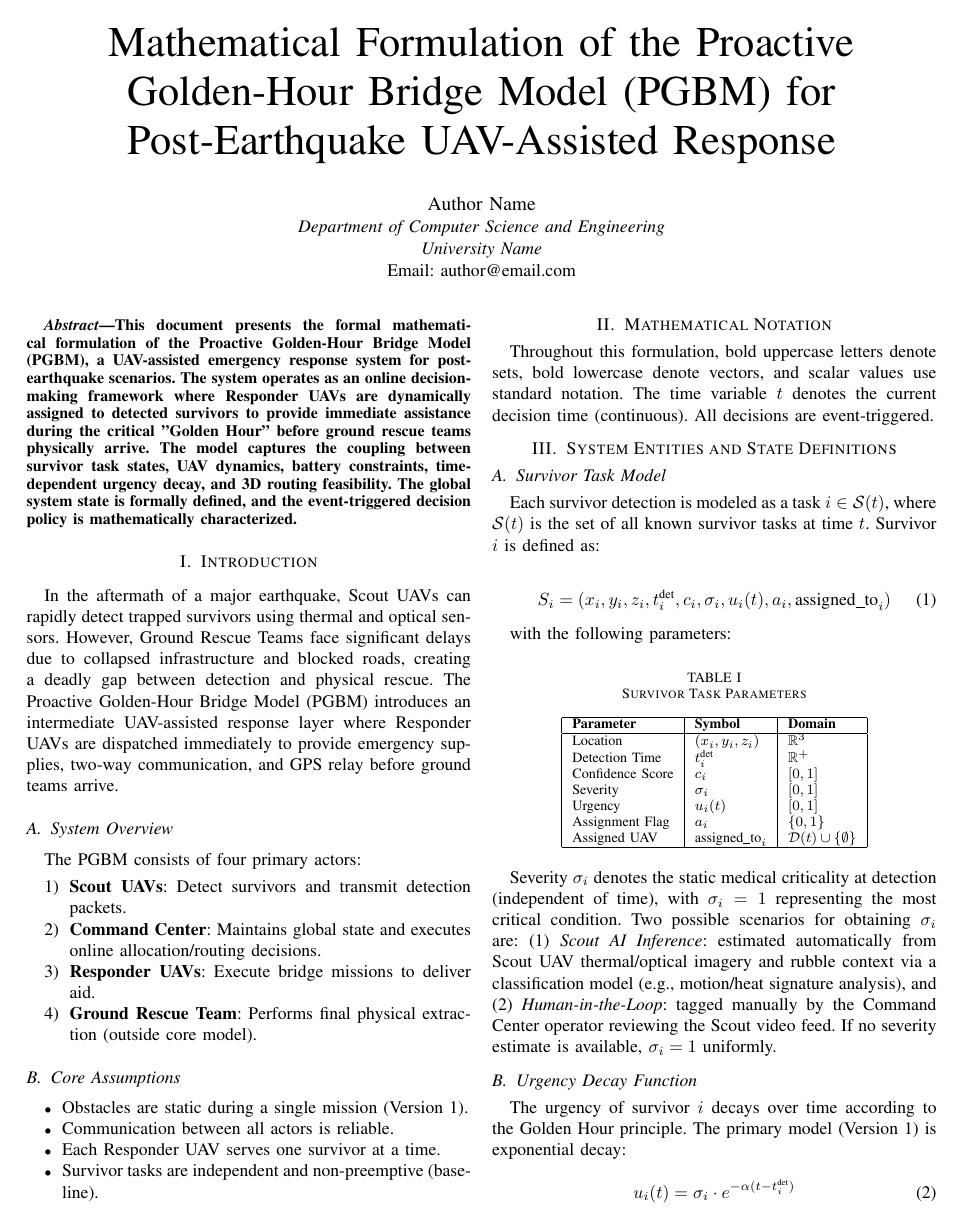
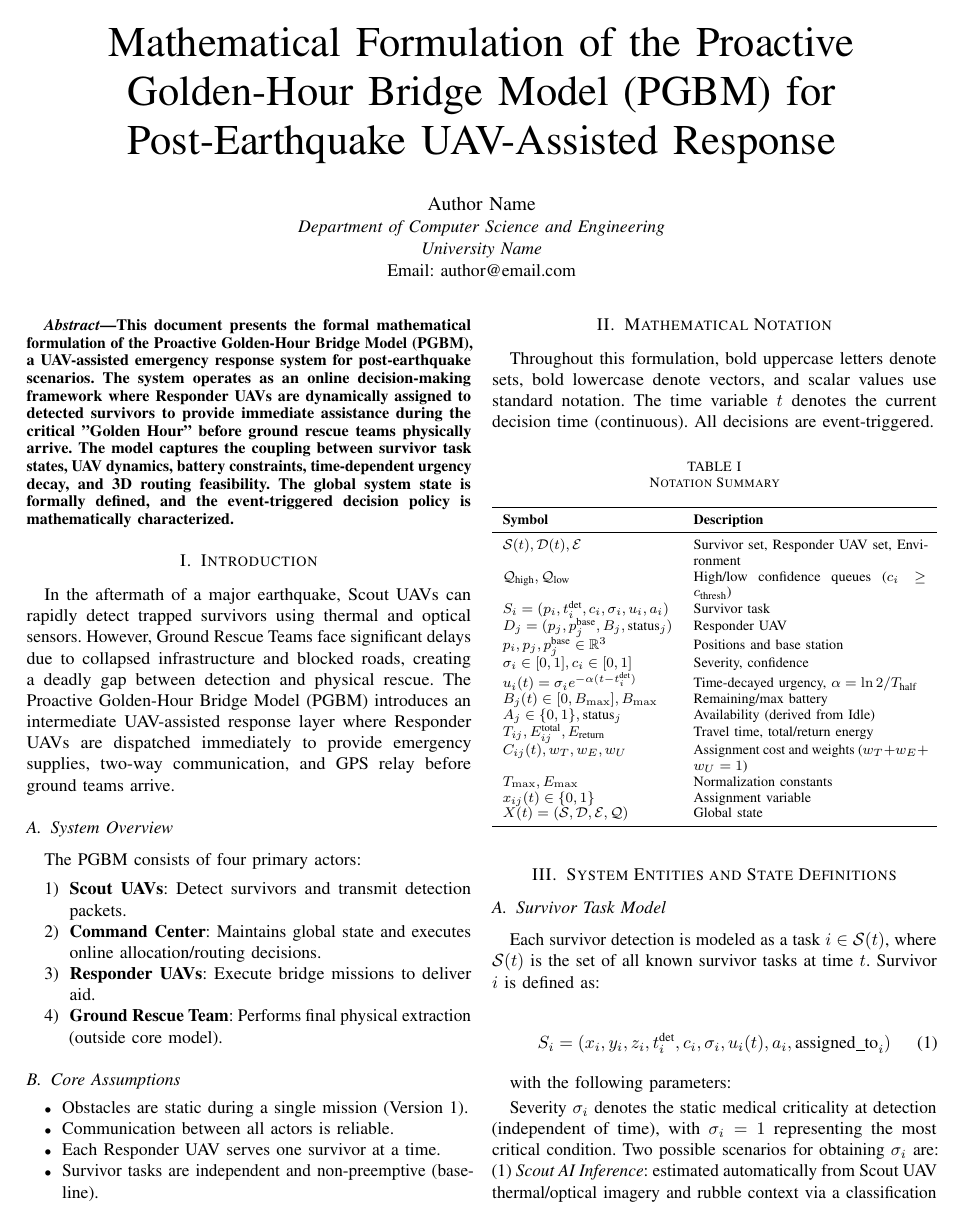
Before and after one commit to Tamim-Dewan/Thesis, a LaTeX paper (Problem Formulation/mathematical_model.tex): page 1 of 5 before the commit and page 1 of 6 after it. Compiled offline with pdfLaTeX.

Commit message:
Formatting polish: booktabs, microtype, notation table, labels

```diff
--- a/Problem Formulation/mathematical_model.tex
+++ b/Problem Formulation/mathematical_model.tex
@@ -6,6 +6,12 @@
 \usepackage{textcomp}
 \usepackage{xcolor}
 \usepackage{cite}
+\usepackage{booktabs}
+\usepackage{tabularx}
+\usepackage{microtype}
+\setlength{\parskip}{0.5ex}
+\setlength{\jot}{4pt}
+\allowdisplaybreaks
 
 \title{Mathematical Formulation of the Proactive Golden-Hour Bridge Model (PGBM) for Post-Earthquake UAV-Assisted Response}
 
@@ -46,6 +52,32 @@ The PGBM consists of four primary actors:
 \section{Mathematical Notation}
 Throughout this formulation, bold uppercase letters denote sets, bold lowercase denote vectors, and scalar values use standard notation. The time variable $t$ denotes the current decision time (continuous). All decisions are event-triggered.
 
+\begin{table}[h]
+\centering
+\caption{Notation Summary}
+\label{tab:notation}
+\begin{tabularx}{\columnwidth}{l X}
+\toprule
+\textbf{Symbol} & \textbf{Description} \\
+\midrule
+$\mathcal{S}(t), \mathcal{D}(t), \mathcal{E}$ & Survivor set, Responder UAV set, Environment \\
+$\mathcal{Q}_{\text{high}}, \mathcal{Q}_{\text{low}}$ & High/low confidence queues ($c_i \geq c_{\text{thresh}}$) \\
+$S_i=(p_i,t_i^{\text{det}},c_i,\sigma_i,u_i,a_i)$ & Survivor task \\
+$D_j=(p_j,p_j^{\text{base}},B_j,\text{status}_j)$ & Responder UAV \\
+$p_i, p_j, p_j^{\text{base}} \in \mathbb{R}^3$ & Positions and base station \\
+$\sigma_i \in[0,1], c_i\in[0,1]$ & Severity, confidence \\
+$u_i(t)=\sigma_i e^{-\alpha(t-t_i^{\text{det}})}$ & Time-decayed urgency, $\alpha=\ln2/T_{\text{half}}$ \\
+$B_j(t)\in[0,B_{\max}], B_{\max}$ & Remaining/max battery \\
+$A_j\in\{0,1\}, \text{status}_j$ & Availability (derived from Idle) \\
+$T_{ij}, E_{ij}^{\text{total}}, E_{\text{return}}$ & Travel time, total/return energy \\
+$C_{ij}(t), w_T,w_E,w_U$ & Assignment cost and weights ($w_T+w_E+w_U=1$) \\
+$T_{\max},E_{\max}$ & Normalization constants \\
+$x_{ij}(t)\in\{0,1\}$ & Assignment variable \\
+$X(t)=(\mathcal{S},\mathcal{D},\mathcal{E},\mathcal{Q})$ & Global state \\
+\bottomrule
+\end{tabularx}
+\end{table}
+
 \section{System Entities and State Definitions}
 
 \subsection{Survivor Task Model}
```
Also changed, not shown: Problem Formulation/mathematical_model.pdf, Problem Formulation/mathematical_model.tex (18 more changed lines).
